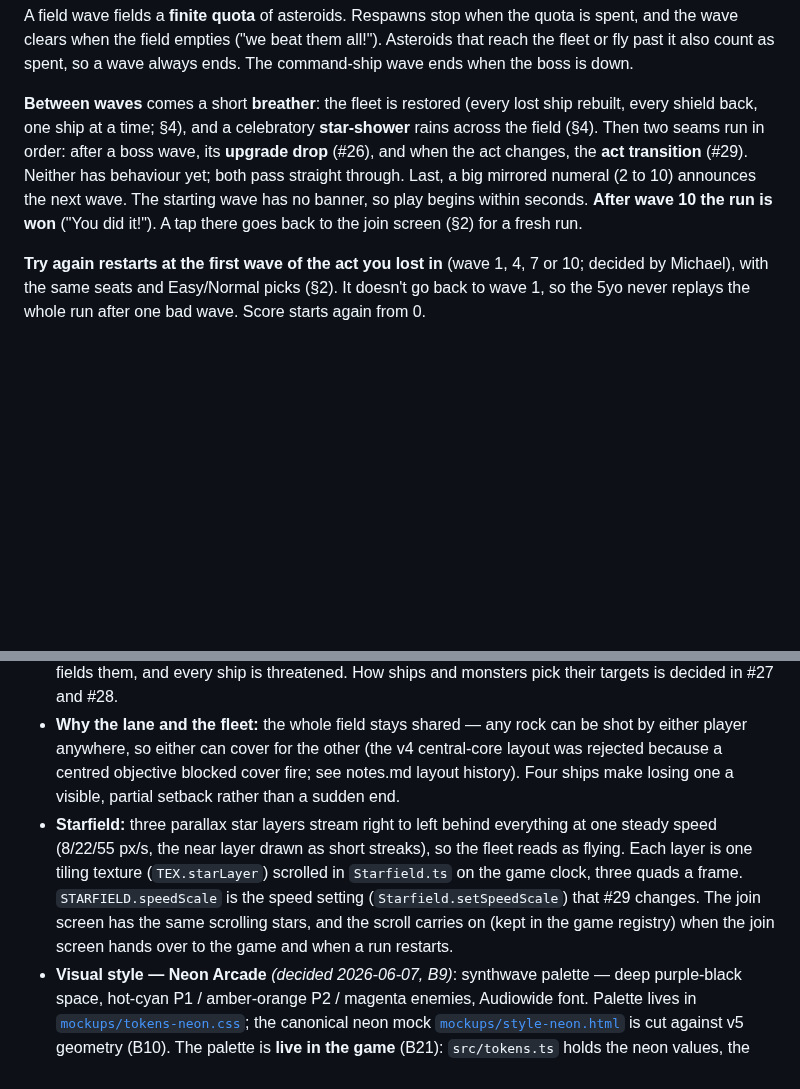
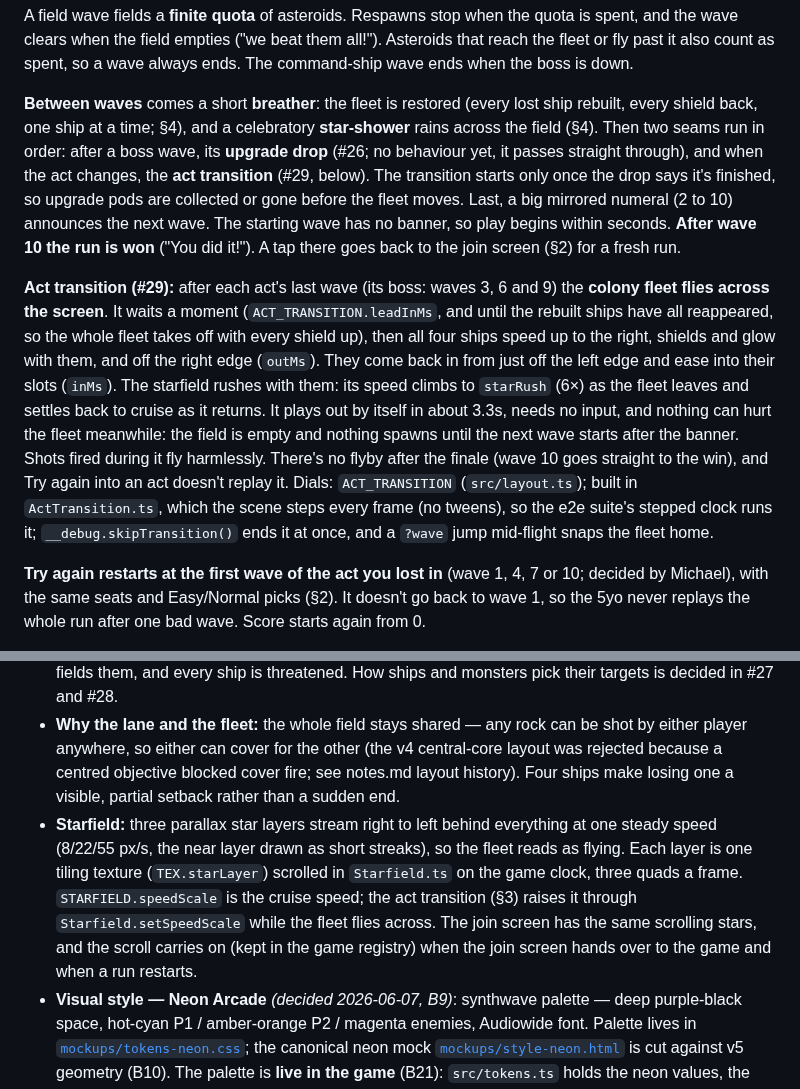
Before and after one commit to michac/star-slingers, a Markdown page: docs/design.md, 2 parts joined by grey strips. Drawn GitHub-style; blank space fills up the shorter version.

Commit message:
#29: design.md describes the act transition
Co-Authored-By: Claude Opus 5.5 <noreply@anthropic.com>

```diff
--- a/docs/design.md
+++ b/docs/design.md
@@ -33,7 +33,9 @@ Each act's real content is its own issue (#25 asteroids, #27 ships, #28 monsters
 
 A field wave fields a **finite quota** of asteroids. Respawns stop when the quota is spent, and the wave clears when the field empties ("we beat them all!"). Asteroids that reach the fleet or fly past it also count as spent, so a wave always ends. The command-ship wave ends when the boss is down.
 
-**Between waves** comes a short **breather**: the fleet is restored (every lost ship rebuilt, every shield back, one ship at a time; §4), and a celebratory **star-shower** rains across the field (§4). Then two seams run in order: after a boss wave, its **upgrade drop** (#26), and when the act changes, the **act transition** (#29). Neither has behaviour yet; both pass straight through. Last, a big mirrored numeral (2 to 10) announces the next wave. The starting wave has no banner, so play begins within seconds. **After wave 10 the run is won** ("You did it!"). A tap there goes back to the join screen (§2) for a fresh run.
+**Between waves** comes a short **breather**: the fleet is restored (every lost ship rebuilt, every shield back, one ship at a time; §4), and a celebratory **star-shower** rains across the field (§4). Then two seams run in order: after a boss wave, its **upgrade drop** (#26; no behaviour yet, it passes straight through), and when the act changes, the **act transition** (#29, below). The transition starts only once the drop says it's finished, so upgrade pods are collected or gone before the fleet moves. Last, a big mirrored numeral (2 to 10) announces the next wave. The starting wave has no banner, so play begins within seconds. **After wave 10 the run is won** ("You did it!"). A tap there goes back to the join screen (§2) for a fresh run.
+
+**Act transition (#29):** after each act's last wave (its boss: waves 3, 6 and 9) the **colony fleet flies across the screen**. It waits a moment (`ACT_TRANSITION.leadInMs`, and until the rebuilt ships have all reappeared, so the whole fleet takes off with every shield up), then all four ships speed up to the right, shields and glow with them, and off the right edge (`outMs`). They come back in from just off the left edge and ease into their slots (`inMs`). The starfield rushes with them: its speed climbs to `starRush` (6×) as the fleet leaves and settles back to cruise as it returns. It plays out by itself in about 3.3s, needs no input, and nothing can hurt the fleet meanwhile: the field is empty and nothing spawns until the next wave starts after the banner. Shots fired during it fly harmlessly. There's no flyby after the finale (wave 10 goes straight to the win), and Try again into an act doesn't replay it. Dials: `ACT_TRANSITION` (`src/layout.ts`); built in `ActTransition.ts`, which the scene steps every frame (no tweens), so the e2e suite's stepped clock runs it; `__debug.skipTransition()` ends it at once, and a `?wave` jump mid-flight snaps the fleet home.
 
 **Try again restarts at the first wave of the act you lost in** (wave 1, 4, 7 or 10; decided by Michael), with the same seats and Easy/Normal picks (§2). It doesn't go back to wave 1, so the 5yo never replays the whole run after one bad wave. Score starts again from 0.
 
@@ -52,7 +54,7 @@ A field wave fields a **finite quota** of asteroids. Respawns stop when the quot
 - **All four ships lost:** gentle fail — calm dim plus an **opaque modal card** (field clutter never shows through it; Playtest 2), one big circular-arrow replay icon (reads either way up; "Try again?" text is decoration, never load-bearing), tap **anywhere** to restart. Losing three ships plays on.
 - **Enemies enter from the right and drift straight left** inside the lane; nothing funnels. Every (re)spawn draws its sublane from a **shuffle bag** of the four, at a random height inside it (`WaveDirector.pickY`), so each sublane gets an equal share of a wave's rocks whichever stream fields them, and every ship is threatened. How ships and monsters pick their targets is decided in #27 and #28.
 - **Why the lane and the fleet:** the whole field stays shared — any rock can be shot by either player anywhere, so either can cover for the other (the v4 central-core layout was rejected because a centred objective blocked cover fire; see notes.md layout history). Four ships make losing one a visible, partial setback rather than a sudden end.
-- **Starfield:** three parallax star layers stream right to left behind everything at one steady speed (8/22/55 px/s, the near layer drawn as short streaks), so the fleet reads as flying. Each layer is one tiling texture (`TEX.starLayer`) scrolled in `Starfield.ts` on the game clock, three quads a frame. `STARFIELD.speedScale` is the speed setting (`Starfield.setSpeedScale`) that #29 changes. The join screen has the same scrolling stars, and the scroll carries on (kept in the game registry) when the join screen hands over to the game and when a run restarts.
+- **Starfield:** three parallax star layers stream right to left behind everything at one steady speed (8/22/55 px/s, the near layer drawn as short streaks), so the fleet reads as flying. Each layer is one tiling texture (`TEX.starLayer`) scrolled in `Starfield.ts` on the game clock, three quads a frame. `STARFIELD.speedScale` is the cruise speed; the act transition (§3) raises it through `Starfield.setSpeedScale` while the fleet flies across. The join screen has the same scrolling stars, and the scroll carries on (kept in the game registry) when the join screen hands over to the game and when a run restarts.
 - **Visual style — Neon Arcade** *(decided 2026-06-07, B9)*: synthwave palette — deep purple-black space, hot-cyan P1 / amber-orange P2 / magenta enemies, Audiowide font. Palette lives in [`mockups/tokens-neon.css`](../plans/mockups/tokens-neon.css); the canonical neon mock [`mockups/style-neon.html`](../plans/mockups/style-neon.html) is cut against v5 geometry (B10). The palette is **live in the game** (B21): `src/tokens.ts` holds the neon values, the fleet's shield bubbles take the gradient's cyan stop and the enemy lane its violet one, and Audiowide loads before Phaser boots. Only the mock's **gradient fills (B24)** stay deferred (solids read fine); glow/bloom, the shield pulse, and the burst/trail juice all shipped in the polish pass below.
 - **Shield look — glow + pulse + flow** *(B22 + B23, polish pass 2026-06-15; prototyped + locked first, see `plans/polish-pass.md`)*: the fleet's shield bubbles live in their own per-frame layer that **breathes** — each bubble's **color brightness** pulses on a slow sine (trough 0.6 → crest 1.0, ~3.2s/breath) and the crest **flows** down the fleet (a per-ship phase offset), reading as energy shields rather than a solid object. One shared ambient **glow** blooms under every live bubble and breathes with them; its source shapes draw beneath the starfield (`DEPTHS.fleetGlow`), so stars and the lane show through the bubbles. A popped bubble **flares its glow bright then expands + fades**. Two locked constraints: pulse **color brightness, never alpha** (a thick semi-transparent stroke shows radial "grid" spokes at its tessellation joins), and **perf first** (no DPI render; one glow FX for the whole fleet at `quality` 0.3 — sharper lagged the Pixel 6). The locked reference, `prototype/reference/shield-pulse.html`, shows the look on concentric rings. Tuning in `SHIELD_FX` (`src/layout.ts`); built in `Fleet.ts`.
 - **Asteroid break — composed burst** *(B29, polish pass 2026-06-15)*: a popped asteroid replaces the old flat scale-up+fade with a **flash** (white core under a transient magenta glow), a **shockwave** ring, **debris** (rock shards flung out, spinning + falling), and additive **sparks**, while the rock itself snaps bigger and vanishes. Built on **one shared pair of particle emitters** (never new emitters per pop) + one transient glow; `Explosions.ts` owns it, fired via a `boom(x,y,r)` callback threaded through the `WaveDirector` into each `Asteroid.pop()`. Tuning in `EXPLOSION` (`src/layout.ts`). *(Asteroids only; boss/escort pops keep their current effect for now.)*
```
Also changed, not shown: CLAUDE.md (+1 -1 lines).
